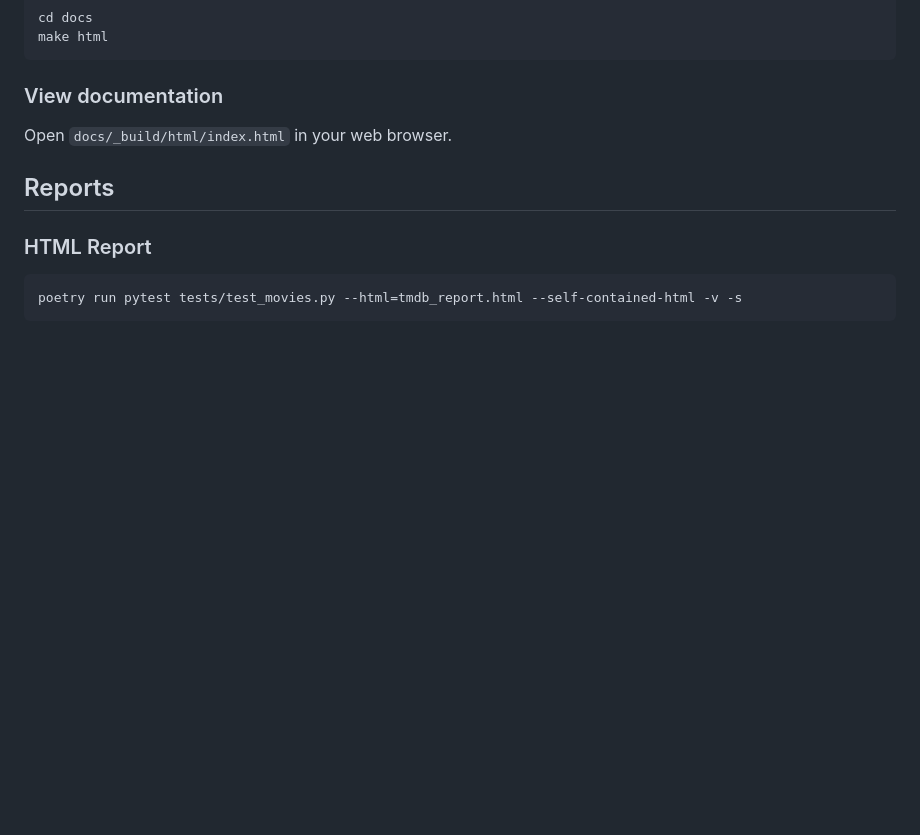
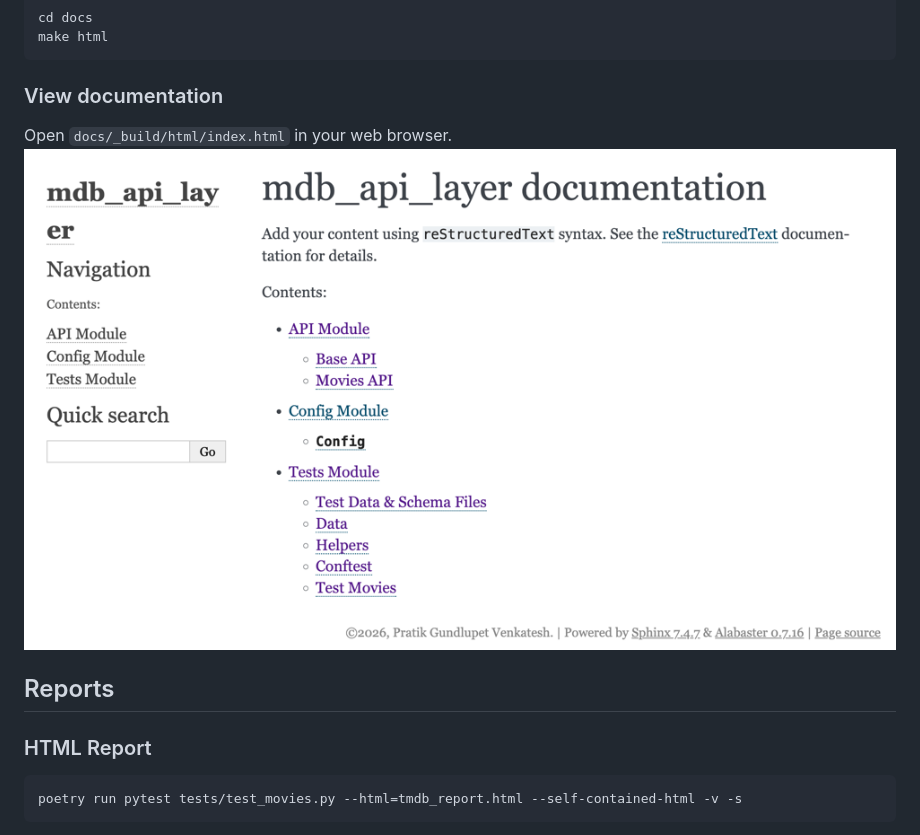
Before and after one commit to pgundlupetvenkatesh/mdb_api_layer, a Markdown page: README.md, the part around the change. Drawn GitHub-style; pictures changed too: doc_sample.png (added); blank space fills up the shorter version.

Commit message:
add docu sample image in readme

````diff
--- a/README.md
+++ b/README.md
@@ -125,6 +125,7 @@ make html
 ```
 ### View documentation
 Open `docs/_build/html/index.html` in your web browser.
+![doc_sample](doc_sample.png)
 
 ## Reports
 
````
